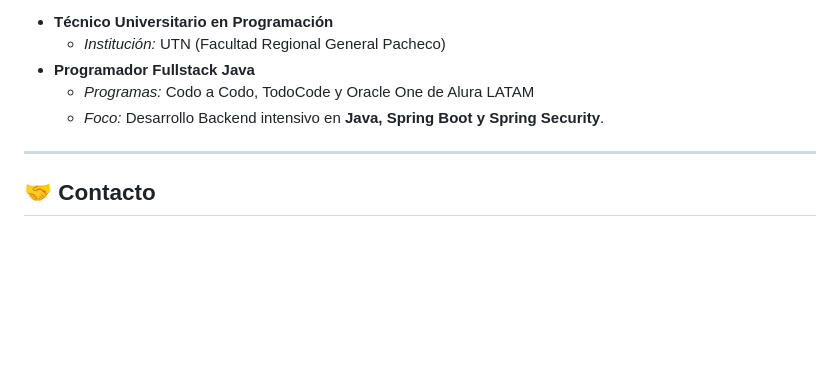
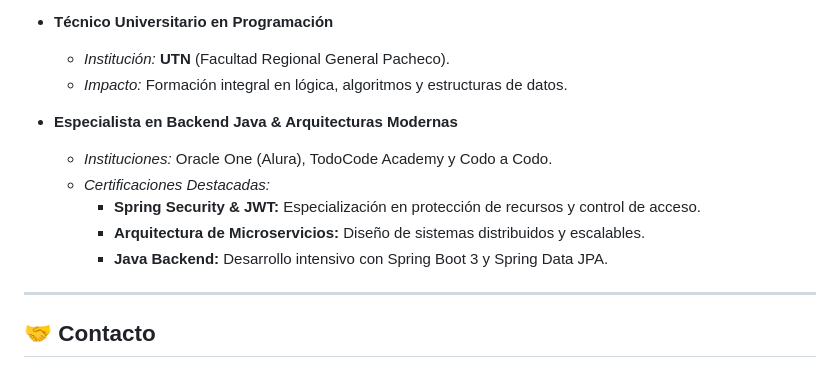
Before and after one commit to hughob36/Porfolio, a Markdown page: README.md, the part around one of its changes. Rendered like a GitHub page; blank space fills up the shorter version.

```diff
--- a/README.md
+++ b/README.md
@@ -56,9 +75,14 @@ Mi base de conocimientos se ha construido a través de formación formal e inten
 
 * **Técnico Universitario en Programación**
-    * *Institución:* UTN (Facultad Regional General Pacheco)
-* **Programador Fullstack Java**
-    * *Programas:* Codo a Codo, TodoCode y Oracle One de Alura LATAM
-    * *Foco:* Desarrollo Backend intensivo en **Java, Spring Boot y Spring Security**.
+    * *Institución:* **UTN** (Facultad Regional General Pacheco).
+    * *Impacto:* Formación integral en lógica, algoritmos y estructuras de datos.
+
+* **Especialista en Backend Java & Arquitecturas Modernas**
+    * *Instituciones:* Oracle One (Alura), TodoCode Academy y Codo a Codo.
+    * *Certificaciones Destacadas:*
+        * **Spring Security & JWT:** Especialización en protección de recursos y control de acceso.
+        * **Arquitectura de Microservicios:** Diseño de sistemas distribuidos y escalables.
+        * **Java Backend:** Desarrollo intensivo con Spring Boot 3 y Spring Data JPA.
 
 ---
 
```
Also changed, not shown: other parts of README.md (+42 -23 lines).
